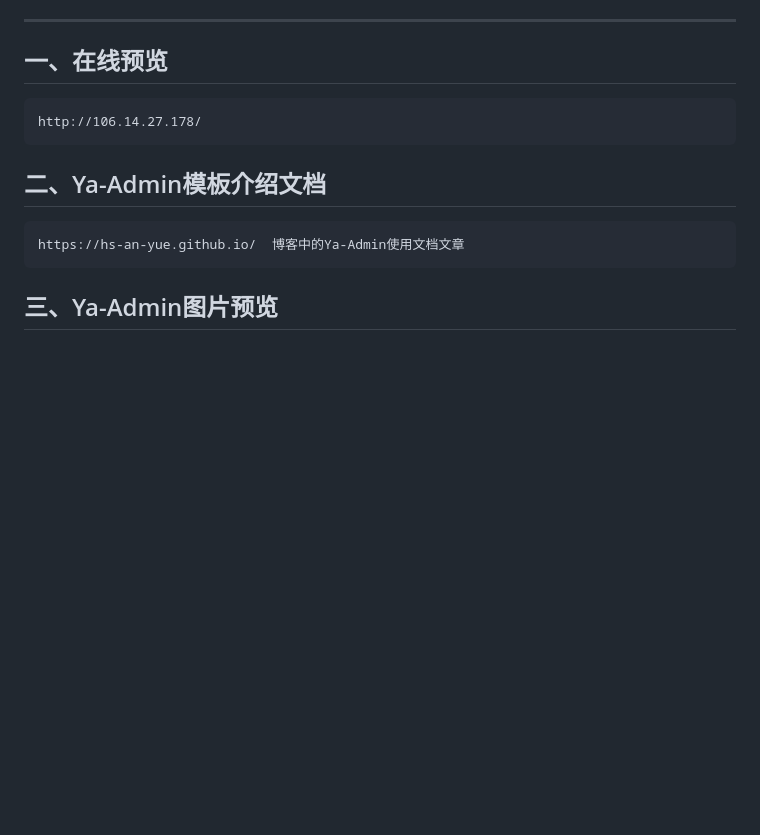
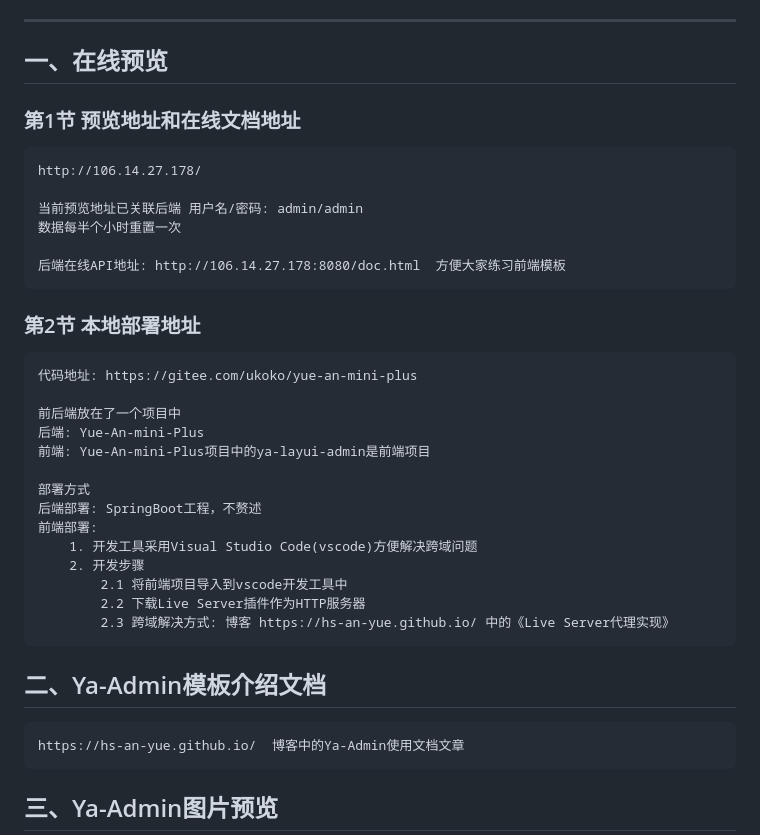
Before and after one commit to hs-an-yue/ya-layui-admin, a Markdown page: README.md, the part around the change. GitHub-like rendering; blank space fills up the shorter version.

Commit message:
文档更新-私有化部署

````diff
--- a/README.md
+++ b/README.md
@@ -10,8 +10,31 @@
 ---
 
 ## 一、在线预览
+### 第1节 预览地址和在线文档地址
 ```angular2html
 http://106.14.27.178/
+
+当前预览地址已关联后端 用户名/密码: admin/admin
+数据每半个小时重置一次
+
+后端在线API地址: http://106.14.27.178:8080/doc.html  方便大家练习前端模板
+```
+### 第2节 本地部署地址
+```
+代码地址: https://gitee.com/ukoko/yue-an-mini-plus
+
+前后端放在了一个项目中
+后端: Yue-An-mini-Plus
+前端: Yue-An-mini-Plus项目中的ya-layui-admin是前端项目
+
+部署方式
+后端部署: SpringBoot工程，不赘述
+前端部署:
+    1. 开发工具采用Visual Studio Code(vscode)方便解决跨域问题
+    2. 开发步骤
+        2.1 将前端项目导入到vscode开发工具中
+        2.2 下载Live Server插件作为HTTP服务器
+        2.3 跨域解决方式: 博客 https://hs-an-yue.github.io/ 中的《Live Server代理实现》
 ```
 
 ## 二、Ya-Admin模板介绍文档
````
